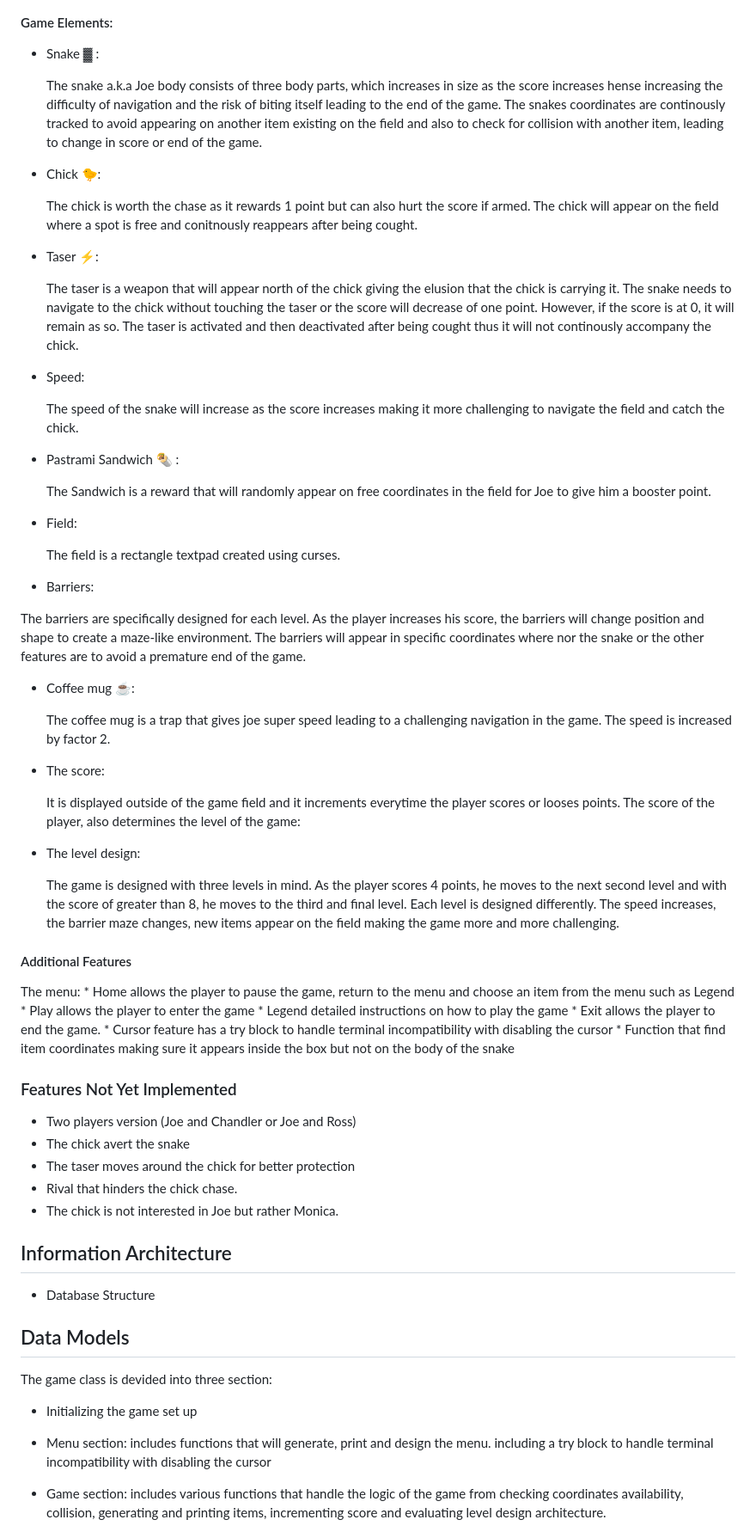
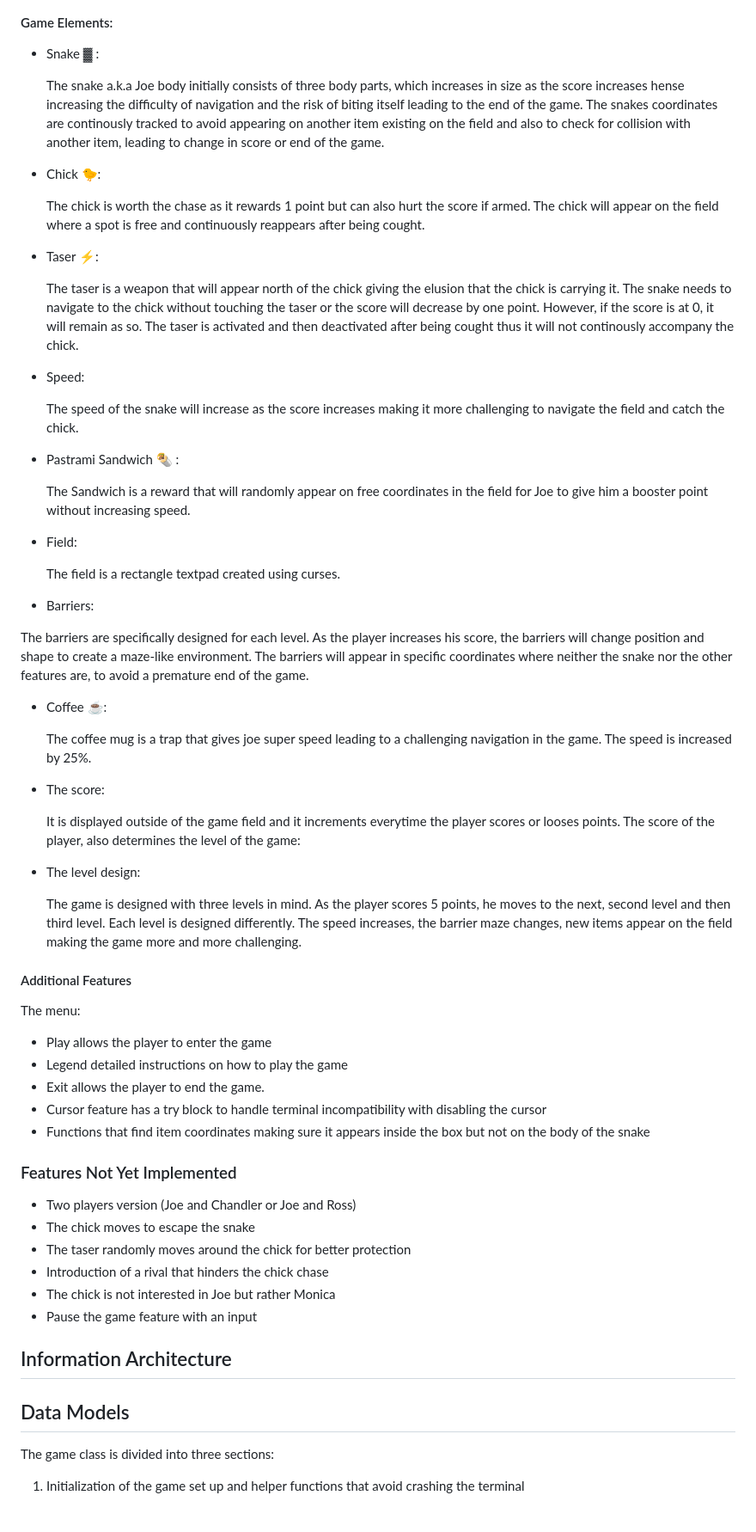
Before and after one commit to DouniaBK/joe_and_the_chick, a Markdown page: README.md, the part around one of its changes. Shown at 86% size. Drawn GitHub-style.

```diff
--- a/README.md
+++ b/README.md
@@ -85,15 +82,15 @@ The characters in the game are:
 
 * Snake ▓ :
 
-    The snake a.k.a Joe body consists of three body parts, which increases in size as the score increases hense increasing the difficulty of navigation and the risk of biting itself leading to the end of the game. The snakes coordinates are continously tracked to avoid appearing on another item existing on the field and also to check for collision with another item, leading to change in score or end of the game.
+    The snake a.k.a Joe body initially consists of three body parts, which increases in size as the score increases hense increasing the difficulty of navigation and the risk of biting itself leading to the end of the game. The snakes coordinates are continously tracked to avoid appearing on another item existing on the field and also to check for collision with another item, leading to change in score or end of the game.
 
 * Chick 🐤:
 
-    The chick is worth the chase as it rewards 1 point but can also hurt the score if armed. The chick will appear on the field where a spot is free and conitnously reappears after being cought.
+    The chick is worth the chase as it rewards 1 point but can also hurt the score if armed. The chick will appear on the field where a spot is free and continuously reappears after being cought.
 
 * Taser ⚡:
 
-    The taser is a weapon that will appear north of the chick giving the elusion that the chick is carrying it. The snake needs to navigate to the chick without touching the taser or the score will decrease of one point. However, if the score is at 0, it will remain as so. The taser is activated and then deactivated after being cought thus it will not continously accompany the chick.
+    The taser is a weapon that will appear north of the chick giving the elusion that the chick is carrying it. The snake needs to navigate to the chick without touching the taser or the score will decrease by one point. However, if the score is at 0, it will remain as so. The taser is activated and then deactivated after being cought thus it will not continously accompany the chick.
 
 * Speed:
 
@@ -101,7 +98,7 @@ The characters in the game are:
 
 * Pastrami Sandwich 🌯 :
 
-    The Sandwich is a reward that will randomly appear on free coordinates in the field for Joe to give him a booster point.
+    The Sandwich is a reward that will randomly appear on free coordinates in the field for Joe to give him a booster point without increasing speed.
 
 * Field:
 
@@ -109,11 +106,11 @@ The characters in the game are:
 
 * Barriers:
 
- The barriers are specifically designed for each level. As the player increases his score, the barriers will change position and shape to create a maze-like environment. The barriers will appear in specific coordinates where nor the snake or the other features are to avoid a premature end of the game.
+ The barriers are specifically designed for each level. As the player increases his score, the barriers will change position and shape to create a maze-like environment. The barriers will appear in specific coordinates where neither the snake nor the other features are, to avoid a premature end of the game.
 
- * Coffee mug ☕:
+ * Coffee ☕:
 
-    The coffee mug is a trap that gives joe super speed leading to a challenging navigation in the game. The speed is increased by factor 2.
+    The coffee mug is a trap that gives joe super speed leading to a challenging navigation in the game. The speed is increased by 25%.
 
 * The score:
 
@@ -121,30 +118,30 @@ The characters in the game are:
 
 * The level design:
 
-    The game is designed with three levels in mind. As the player scores 4 points, he moves to the next second level and with the score of greater than 8, he moves to the third and final level. Each level is designed differently. The speed increases, the barrier maze changes, new items appear on the field making the game more and more challenging.
+    The game is designed with three levels in mind. As the player scores 5 points, he moves to the next, second level and then third level. Each level is designed differently. The speed increases, the barrier maze changes, new items appear on the field making the game more and more challenging.
 
 #### Additional Features
-  The menu:
-    * Home allows the player to pause the game, return to the menu and choose an item from the menu such as Legend
-    * Play allows the player to enter the game
-    * Legend detailed instructions on how to play the game
-    * Exit allows the player to end the game.
-    * Cursor feature has a try block to handle terminal incompatibility with disabling the cursor
-    * Function that find item coordinates making sure it appears inside the box but not on the body of the snake
+
+The menu:
+
+ * Play allows the player to enter the game
+ * Legend detailed instructions on how to play the game
+ * Exit allows the player to end the game.
+ * Cursor feature has a try block to handle terminal incompatibility with disabling the cursor
+ * Functions that find item coordinates making sure it appears inside the box but not on the body of the snake
 ### Features Not Yet Implemented
+
   * Two players version (Joe and Chandler or Joe and Ross)
-  * The chick avert the snake
-  * The taser moves around the chick for better protection
-  * Rival that hinders the chick chase.
-  * The chick is not interested in Joe but rather Monica.
+  * The chick moves to escape the snake
+  * The taser randomly moves around the chick for better protection
+  * Introduction of a rival that hinders the chick chase
+  * The chick is not interested in Joe but rather Monica
+  * Pause the game feature with an input
 
 ## Information Architecture
-* Database Structure
 ## Data Models
-The game class is devided into three section:
-* Initializing the game set up
 
-* Menu section: includes functions that will generate, print and design the menu. including a try block to handle terminal incompatibility with disabling the cursor
+The game class is divided into three sections:
 
-* Game section: includes various functions that handle the logic of the game from checking coordinates availability, collision, generating and printing items, incrementing score and evaluating level design architecture.
+1. Initialization of the game set up and helper functions that avoid crashing the terminal
 
```
Also changed, not shown: other parts of README.md (+57 -35 lines), images/Screenshot-menu.png (added), images/Screenshot_debug_Sandwich_location.png (added), images/screenshot_debug_coord_chick.png (added), images/screenshot_debug_coordinates.png (added), images/screenshot_level1.png (added), 3 other files.
